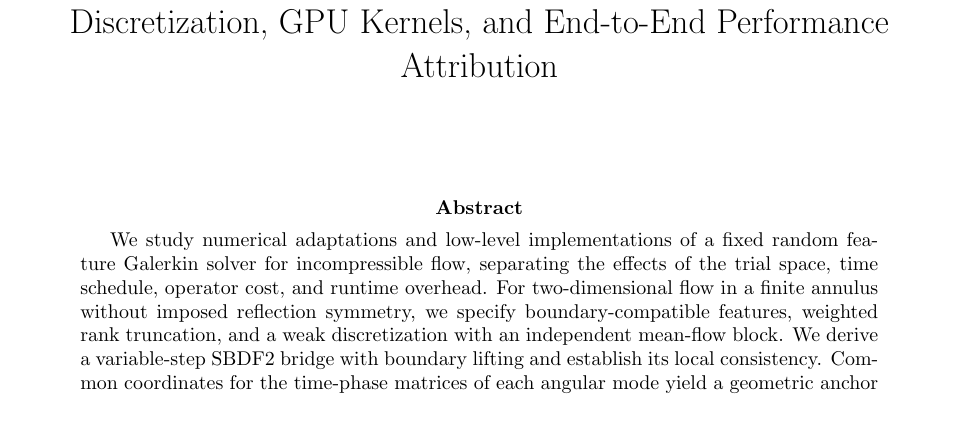
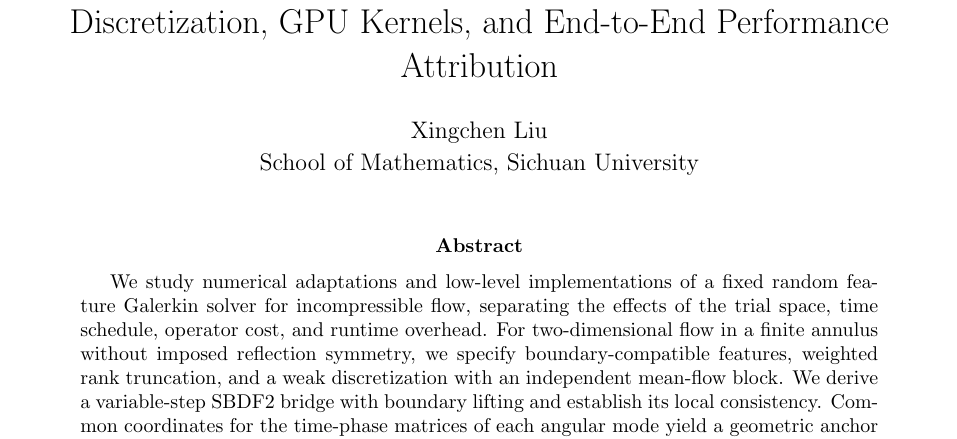
Before and after one commit to LStar404/rfm-navier-stokes-research, a LaTeX paper (outputs/rfm_ns_tex/english.tex): part of page 1 of 39, cut so that both start at the same text. Compiled offline with pdfLaTeX.

Commit message:
Credit Xingchen Liu and Sichuan University on both manuscripts

```diff
--- a/outputs/rfm_ns_tex/english.tex
+++ b/outputs/rfm_ns_tex/english.tex
@@ -1,7 +1,7 @@
 \documentclass[11pt]{article}
 \input{common.tex}
 \title{Random Feature Galerkin Methods for Accuracy-Matched Incompressible Flow:\\Discretization, GPU Kernels, and End-to-End Performance Attribution}
-\author{}
+\author{Xingchen Liu\\School of Mathematics, Sichuan University}
 \date{}
 \hypersetup{pdftitle={Random Feature Galerkin Methods for Accuracy-Matched Incompressible Flow: Discretization, GPU Kernels, and End-to-End Performance Attribution},pdflang={en}}
 \begin{document}
```
Also changed, not shown: outputs/rfm_ns_tex/main.tex (+1 -1 lines), outputs/RFM_NS_English_Manuscript.pdf, outputs/RFM_NS_中文论文.pdf, outputs/rfm_ns_tex/README.md, 3 other files.
